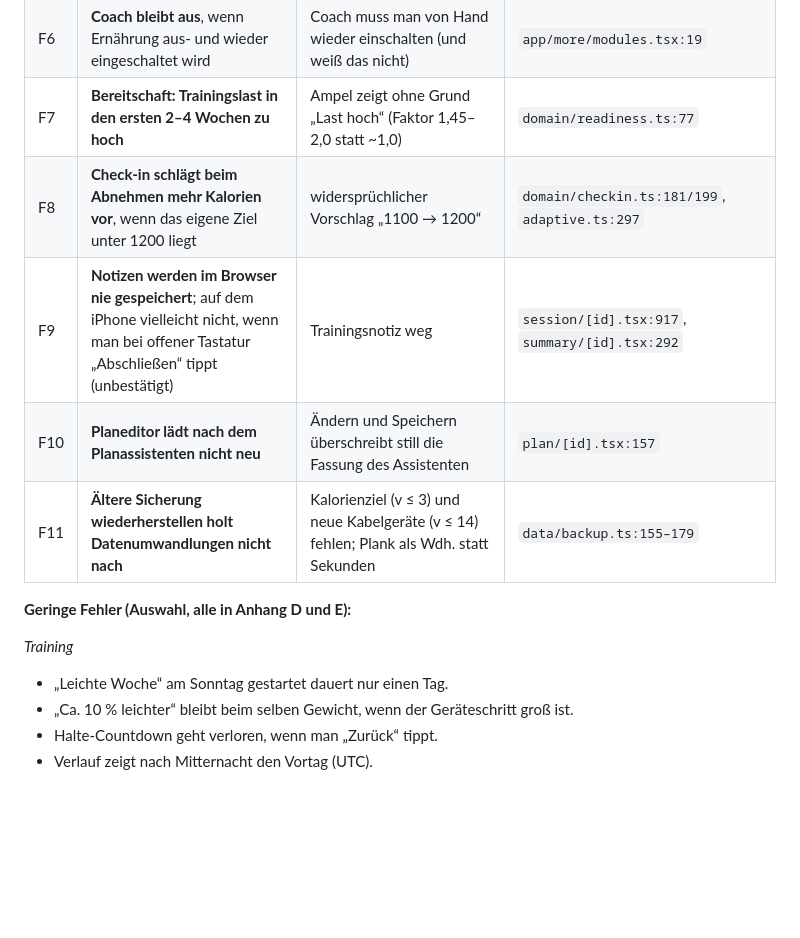
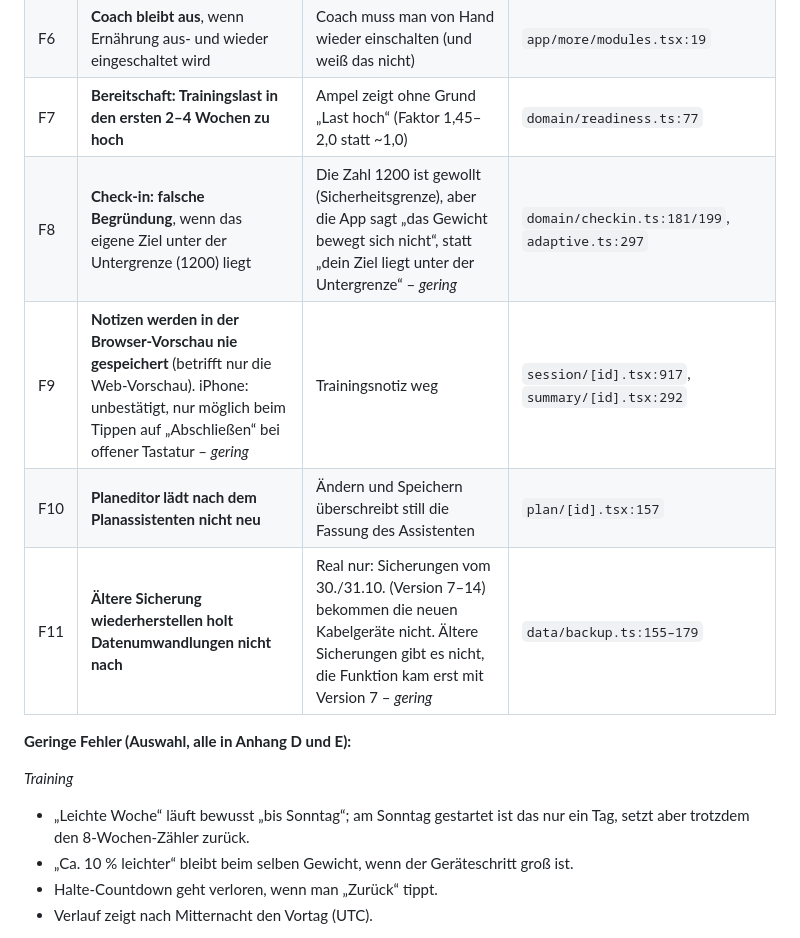
Before and after one commit to PrettyboiLuco/Gym-app, a Markdown page: docs/Phase_1_Scan.md, the part around one of its changes. GitHub-like rendering; blank space fills up the shorter version.

```diff
--- a/docs/Phase_1_Scan.md
+++ b/docs/Phase_1_Scan.md
@@ -35,15 +35,15 @@ mit Wegwerf-Skripten gegen den echten Code bestätigt oder sind ausdrücklich al
 | F5 | **Lebensmittel bearbeiten löscht den Koffeinwert** | Energy-Drink: Namen ändern, danach 0 mg Koffein | `domain/nutrition.ts:335`, `data/nutrition.ts:190` |
 | F6 | **Coach bleibt aus**, wenn Ernährung aus- und wieder eingeschaltet wird | Coach muss man von Hand wieder einschalten (und weiß das nicht) | `app/more/modules.tsx:19` |
 | F7 | **Bereitschaft: Trainingslast in den ersten 2–4 Wochen zu hoch** | Ampel zeigt ohne Grund „Last hoch“ (Faktor 1,45–2,0 statt ~1,0) | `domain/readiness.ts:77` |
-| F8 | **Check-in schlägt beim Abnehmen mehr Kalorien vor**, wenn das eigene Ziel unter 1200 liegt | widersprüchlicher Vorschlag „1100 → 1200“ | `domain/checkin.ts:181/199`, `adaptive.ts:297` |
-| F9 | **Notizen werden im Browser nie gespeichert**; auf dem iPhone vielleicht nicht, wenn man bei offener Tastatur „Abschließen“ tippt (unbestätigt) | Trainingsnotiz weg | `session/[id].tsx:917`, `summary/[id].tsx:292` |
+| F8 | **Check-in: falsche Begründung**, wenn das eigene Ziel unter der Untergrenze (1200) liegt | Die Zahl 1200 ist gewollt (Sicherheitsgrenze), aber die App sagt „das Gewicht bewegt sich nicht“, statt „dein Ziel liegt unter der Untergrenze“ – *gering* | `domain/checkin.ts:181/199`, `adaptive.ts:297` |
+| F9 | **Notizen werden in der Browser-Vorschau nie gespeichert** (betrifft nur die Web-Vorschau). iPhone: unbestätigt, nur möglich beim Tippen auf „Abschließen“ bei offener Tastatur – *gering* | Trainingsnotiz weg | `session/[id].tsx:917`, `summary/[id].tsx:292` |
 | F10 | **Planeditor lädt nach dem Planassistenten nicht neu** | Ändern und Speichern überschreibt still die Fassung des Assistenten | `plan/[id].tsx:157` |
-| F11 | **Ältere Sicherung wiederherstellen holt Datenumwandlungen nicht nach** | Kalorienziel (v ≤ 3) und neue Kabelgeräte (v ≤ 14) fehlen; Plank als Wdh. statt Sekunden | `data/backup.ts:155–179` |
+| F11 | **Ältere Sicherung wiederherstellen holt Datenumwandlungen nicht nach** | Real nur: Sicherungen vom 30./31.10. (Version 7–14) bekommen die neuen Kabelgeräte nicht. Ältere Sicherungen gibt es nicht, die Funktion kam erst mit Version 7 – *gering* | `data/backup.ts:155–179` |
 
 **Geringe Fehler (Auswahl, alle in Anhang D und E):**
 
 *Training*
-- „Leichte Woche“ am Sonntag gestartet dauert nur einen Tag.
+- „Leichte Woche“ läuft bewusst „bis Sonntag“; am Sonntag gestartet ist das nur ein Tag, setzt aber trotzdem den 8-Wochen-Zähler zurück.
 - „Ca. 10 % leichter“ bleibt beim selben Gewicht, wenn der Geräteschritt groß ist.
 - Halte-Countdown geht verloren, wenn man „Zurück“ tippt.
 - Verlauf zeigt nach Mitternacht den Vortag (UTC).
```
Also changed, not shown: other parts of docs/Phase_1_Scan.md (+35 -3 lines).
